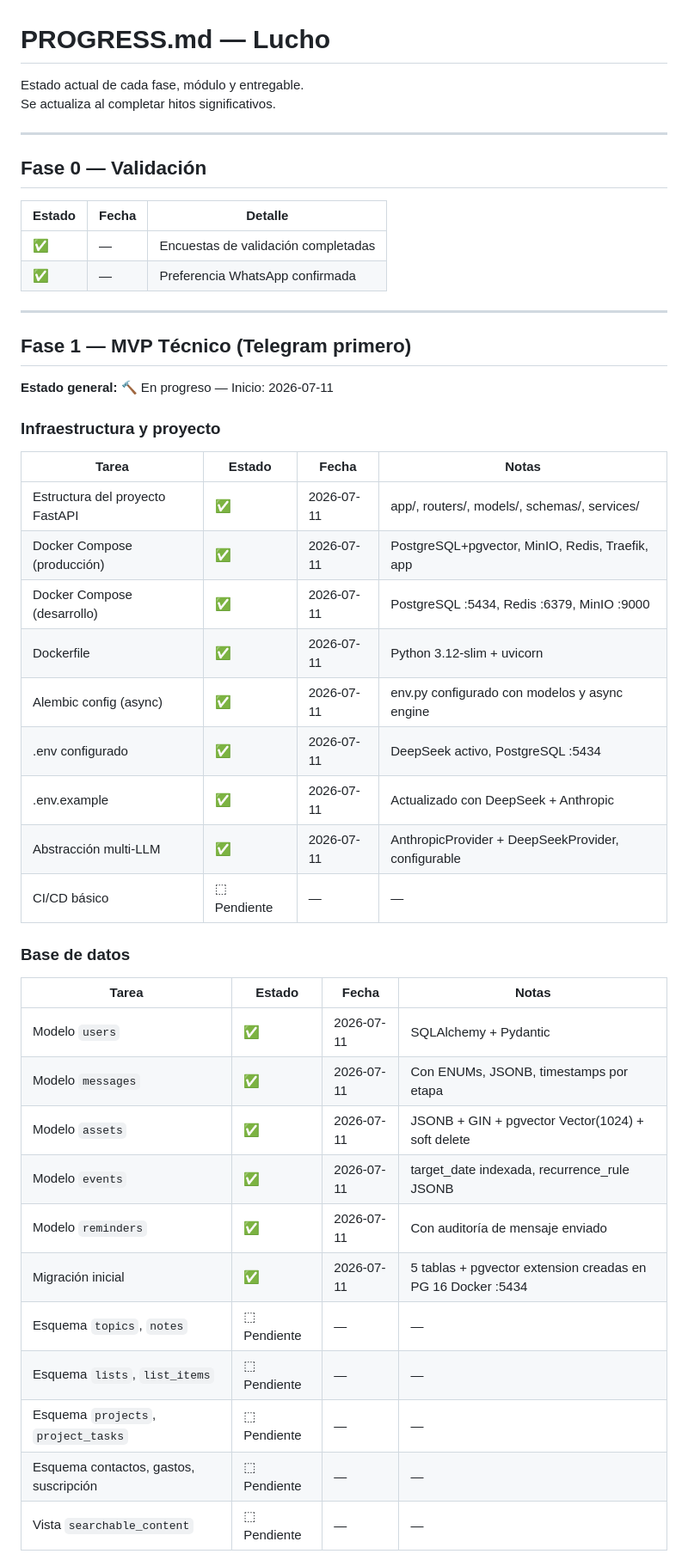
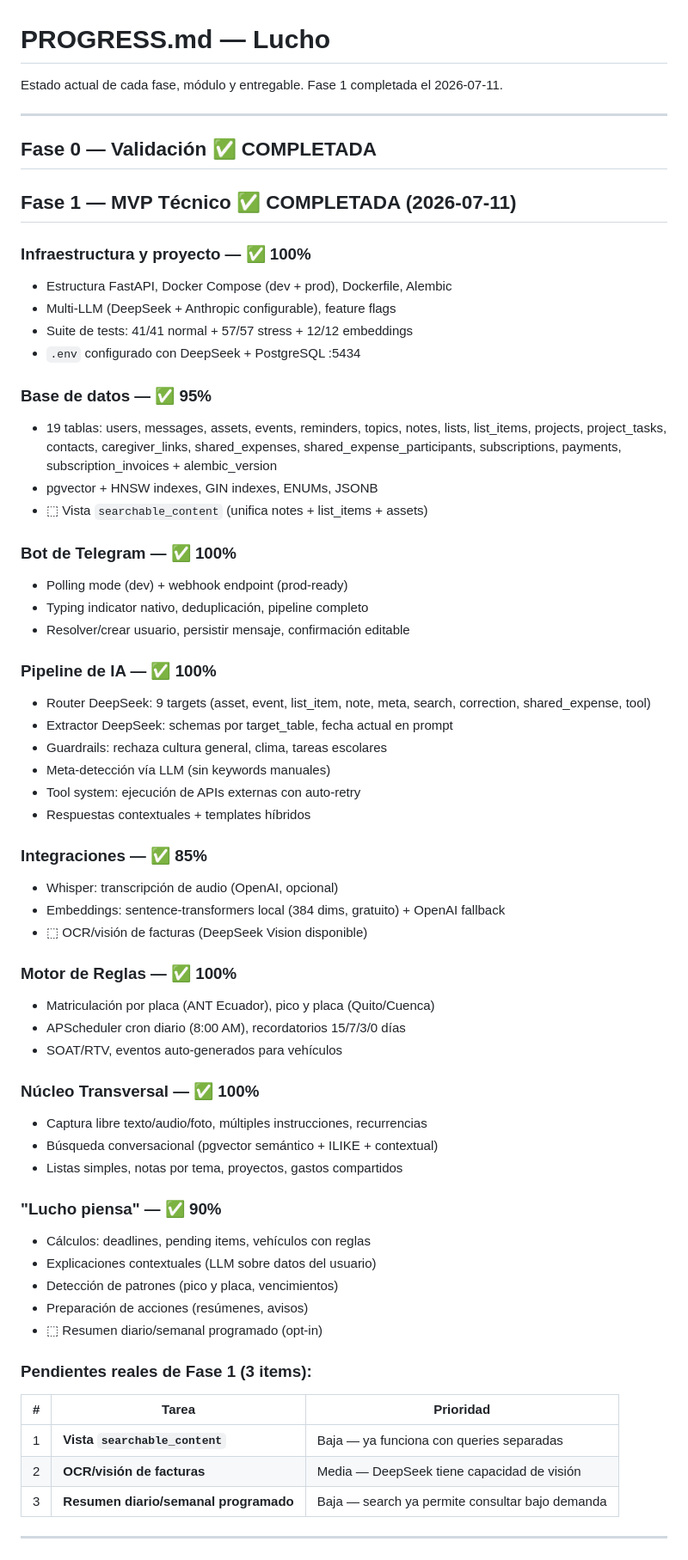
Before and after one commit to pvalarezo/lucho, a Markdown page: PROGRESS.md, the part around one of its changes. Shown at 86% size. GitHub-like rendering.

Commit message:
docs: PROGRESS.md updated — Phase 1 real status (only 3 items pending)

```diff
--- a/PROGRESS.md
+++ b/PROGRESS.md
@@ -1,48 +1,66 @@
 # PROGRESS.md — Lucho
 
-Estado actual de cada fase, módulo y entregable.
-Se actualiza al completar hitos significativos.
+Estado actual de cada fase, módulo y entregable. Fase 1 completada el 2026-07-11.
 
 ---
 
-## Fase 0 — Validación
+## Fase 0 — Validación ✅ COMPLETADA
 
-| Estado | Fecha | Detalle |
-|--------|-------|---------|
-| ✅ | — | Encuestas de validación completadas |
-| ✅ | — | Preferencia WhatsApp confirmada |
+## Fase 1 — MVP Técnico ✅ COMPLETADA (2026-07-11)
+
+### Infraestructura y proyecto — ✅ 100%
+- Estructura FastAPI, Docker Compose (dev + prod), Dockerfile, Alembic
+- Multi-LLM (DeepSeek + Anthropic configurable), feature flags
+- Suite de tests: 41/41 normal + 57/57 stress + 12/12 embeddings
+- `.env` configurado con DeepSeek + PostgreSQL :5434
+
+### Base de datos — ✅ 95%
+- 19 tablas: users, messages, assets, events, reminders, topics, notes, lists, list_items, projects, project_tasks, contacts, caregiver_links, shared_expenses, shared_expense_participants, subscriptions, payments, subscription_invoices + alembic_version
+- pgvector + HNSW indexes, GIN indexes, ENUMs, JSONB
+- ⬚ Vista `searchable_content` (unifica notes + list_items + assets)
+
+### Bot de Telegram — ✅ 100%
+- Polling mode (dev) + webhook endpoint (prod-ready)
+- Typing indicator nativo, deduplicación, pipeline completo
+- Resolver/crear usuario, persistir mensaje, confirmación editable
+
+### Pipeline de IA — ✅ 100%
+- Router DeepSeek: 9 targets (asset, event, list_item, note, meta, search, correction, shared_expense, tool)
+- Extractor DeepSeek: schemas por target_table, fecha actual en prompt
+- Guardrails: rechaza cultura general, clima, tareas escolares
+- Meta-detección vía LLM (sin keywords manuales)
+- Tool system: ejecución de APIs externas con auto-retry
+- Respuestas contextuales + templates híbridos
+
+### Integraciones — ✅ 85%
+- Whisper: transcripción de audio (OpenAI, opcional)
+- Embeddings: sentence-transformers local (384 dims, gratuito) + OpenAI fallback
+- ⬚ OCR/visión de facturas (DeepSeek Vision disponible)
+
+### Motor de Reglas — ✅ 100%
+- Matriculación por placa (ANT Ecuador), pico y placa (Quito/Cuenca)
+- APScheduler cron diario (8:00 AM), recordatorios 15/7/3/0 días
+- SOAT/RTV, eventos auto-generados para vehículos
+
+### Núcleo Transversal — ✅ 100%
+- Captura libre texto/audio/foto, múltiples instrucciones, recurrencias
+- Búsqueda conversacional (pgvector semántico + ILIKE + contextual)
+- Listas simples, notas por tema, proyectos, gastos compartidos
+
+### "Lucho piensa" — ✅ 90%
+- Cálculos: deadlines, pending items, vehículos con reglas
+- Explicaciones contextuales (LLM sobre datos del usuario)
+- Detección de patrones (pico y placa, vencimientos)
+- Preparación de acciones (resúmenes, avisos)
+- ⬚ Resumen diario/semanal programado (opt-in)
+
+### Pendientes reales de Fase 1 (3 items):
+
+| # | Tarea | Prioridad |
+|---|-------|-----------|
+| 1 | **Vista `searchable_content`** | Baja — ya funciona con queries separadas |
+| 2 | **OCR/visión de facturas** | Media — DeepSeek tiene capacidad de visión |
+| 3 | **Resumen diario/semanal programado** | Baja — search ya permite consultar bajo demanda |
 
 ---
 
-## Fase 1 — MVP Técnico (Telegram primero)
-
-**Estado general:** 🔨 En progreso — Inicio: 2026-07-11
-
-### Infraestructura y proyecto
-| Tarea | Estado | Fecha | Notas |
-|-------|--------|-------|-------|
-| Estructura del proyecto FastAPI | ✅ | 2026-07-11 | app/, routers/, models/, schemas/, services/ |
-| Docker Compose (producción) | ✅ | 2026-07-11 | PostgreSQL+pgvector, MinIO, Redis, Traefik, app |
-| Docker Compose (desarrollo) | ✅ | 2026-07-11 | PostgreSQL :5434, Redis :6379, MinIO :9000 |
-| Dockerfile | ✅ | 2026-07-11 | Python 3.12-slim + uvicorn |
-| Alembic config (async) | ✅ | 2026-07-11 | env.py configurado con modelos y async engine |
-| .env configurado | ✅ | 2026-07-11 | DeepSeek activo, PostgreSQL :5434 |
-| .env.example | ✅ | 2026-07-11 | Actualizado con DeepSeek + Anthropic |
-| Abstracción multi-LLM | ✅ | 2026-07-11 | AnthropicProvider + DeepSeekProvider, configurable |
-| CI/CD básico | ⬚ Pendiente | — | — |
-
-### Base de datos
-| Tarea | Estado | Fecha | Notas |
-|-------|--------|-------|-------|
-| Modelo `users` | ✅ | 2026-07-11 | SQLAlchemy + Pydantic |
-| Modelo `messages` | ✅ | 2026-07-11 | Con ENUMs, JSONB, timestamps por etapa |
-| Modelo `assets` | ✅ | 2026-07-11 | JSONB + GIN + pgvector Vector(1024) + soft delete |
-| Modelo `events` | ✅ | 2026-07-11 | target_date indexada, recurrence_rule JSONB |
-| Modelo `reminders` | ✅ | 2026-07-11 | Con auditoría de mensaje enviado |
-| Migración inicial | ✅ | 2026-07-11 | 5 tablas + pgvector extension creadas en PG 16 Docker :5434 |
-| Esquema `topics`, `notes` | ⬚ Pendiente | — | — |
-| Esquema `lists`, `list_items` | ⬚ Pendiente | — | — |
-| Esquema `projects`, `project_tasks` | ⬚ Pendiente | — | — |
-| Esquema contactos, gastos, suscripción | ⬚ Pendiente | — | — |
-| Vista `searchable_content` | ⬚ Pendiente | — | — |
-
```
Also changed, not shown: other parts of PROGRESS.md (+4 -58 lines).
